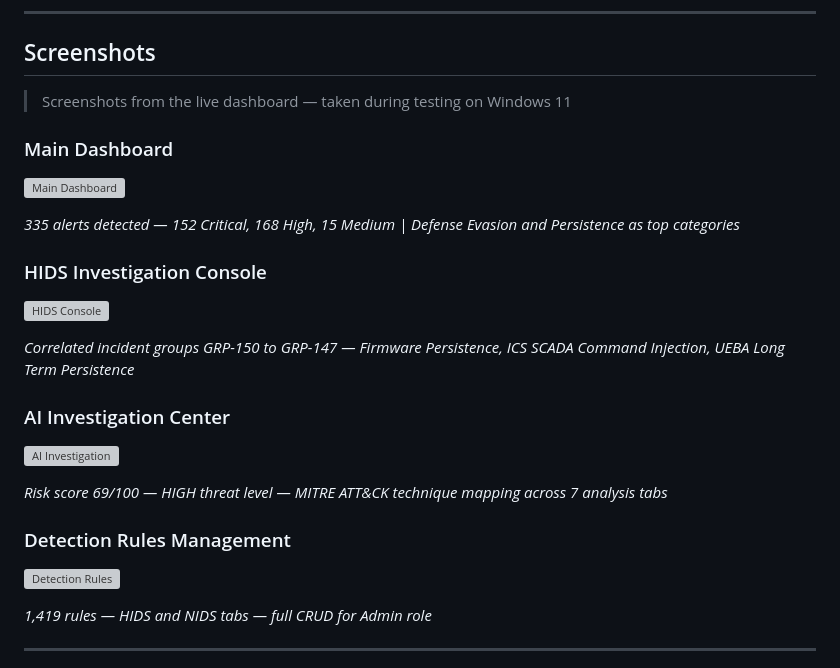
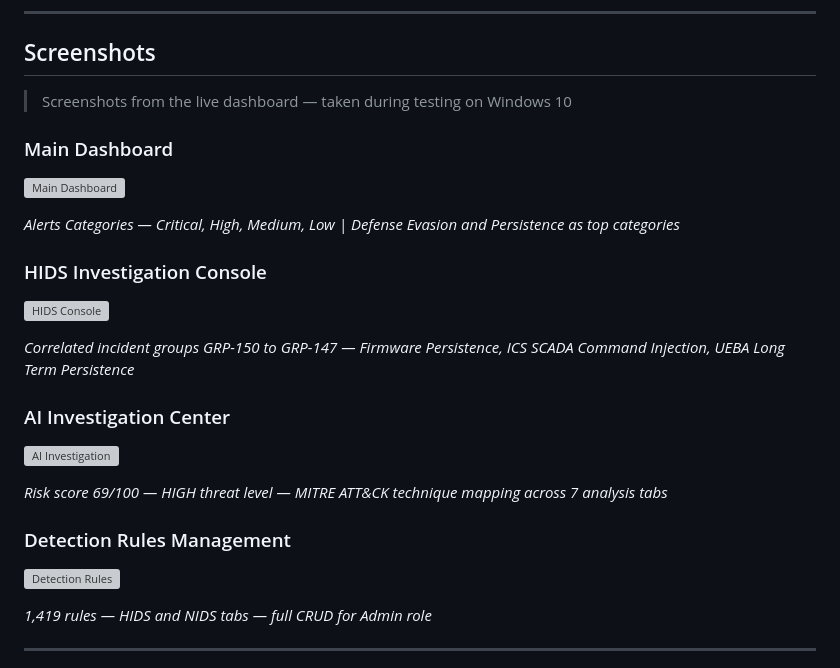
Before and after one commit to impr36/SOC_Dashboard_Project, a Markdown page: README.md, the part around one of its changes. Drawn GitHub-style; grey boxes are pictures that could not be loaded.

```diff
--- a/README.md
+++ b/README.md
@@ -115,6 +115,6 @@ The system collects telemetry from **11 Windows event sources**, evaluates event
 
 ## Screenshots
 
-> Screenshots from the live dashboard — taken during testing on Windows 11
+> Screenshots from the live dashboard — taken during testing on Windows 10
 
 ### Main Dashboard
@@ -122,4 +122,4 @@ The system collects telemetry from **11 Windows event sources**, evaluates event
 
-*335 alerts detected — 152 Critical, 168 High, 15 Medium | Defense Evasion and Persistence as top categories*
+*Alerts Categories —  Critical, High, Medium, Low | Defense Evasion and Persistence as top categories*
 
 ### HIDS Investigation Console
```
Also changed, not shown: other parts of README.md (+4 -4 lines).
